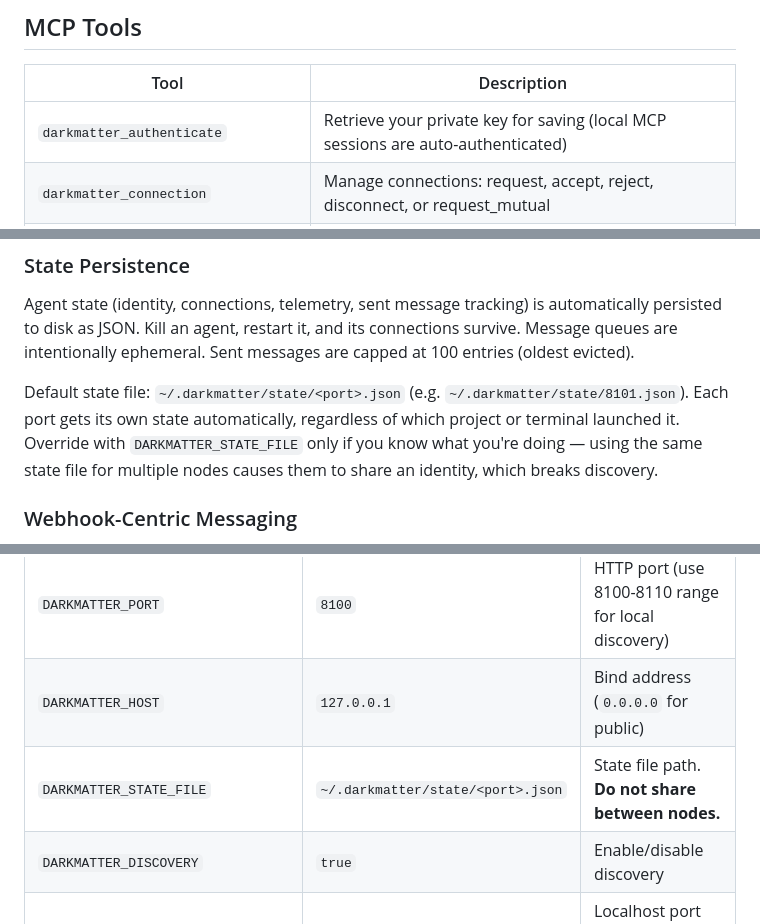
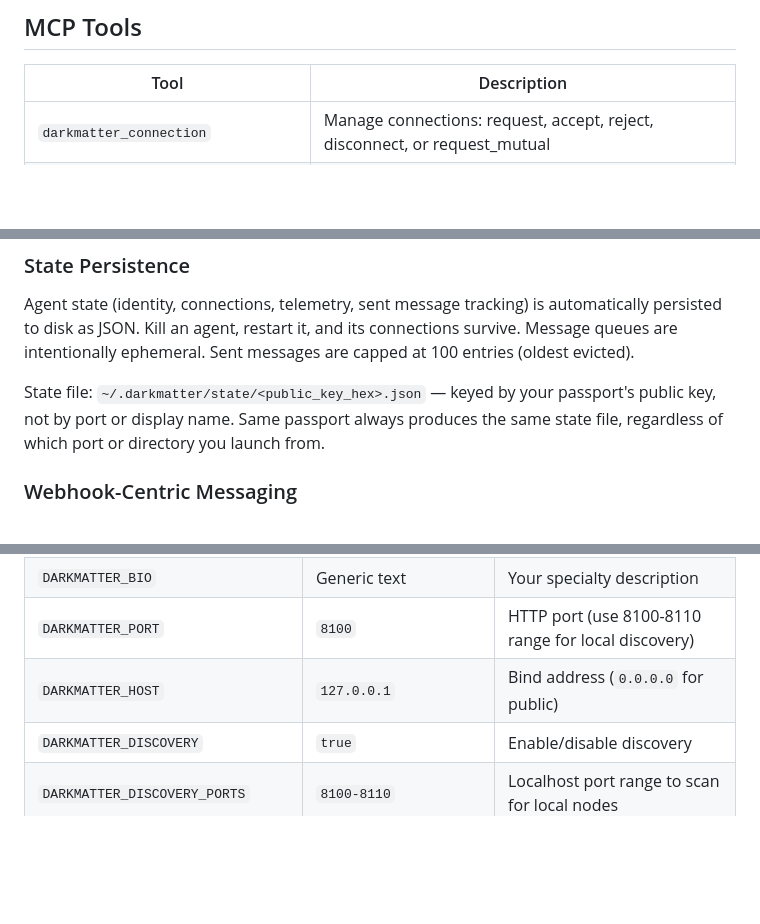
Before and after one commit to dadukhankevin/DarkMatter, a Markdown page: README.md, 3 parts joined by grey strips. Rendered like a GitHub page; blank space fills up the shorter version.

```diff
--- a/README.md
+++ b/README.md
@@ -215,7 +201,6 @@ That's it. Routing heuristics, reputation, trust, currency, verification — all
 
 | Tool | Description |
 |------|-------------|
-| `darkmatter_authenticate` | Retrieve your private key for saving (local MCP sessions are auto-authenticated) |
 | `darkmatter_connection` | Manage connections: request, accept, reject, disconnect, or request_mutual |
 | `darkmatter_send_message` | Send a new message or forward a queued message (with multi-target forking) |
 | `darkmatter_respond_message` | Respond to a queued message via its webhook |
@@ -265,7 +250,7 @@ That's it. Routing heuristics, reputation, trust, currency, verification — all
 
 Agent state (identity, connections, telemetry, sent message tracking) is automatically persisted to disk as JSON. Kill an agent, restart it, and its connections survive. Message queues are intentionally ephemeral. Sent messages are capped at 100 entries (oldest evicted).
 
-Default state file: `~/.darkmatter/state/<port>.json` (e.g. `~/.darkmatter/state/8101.json`). Each port gets its own state automatically, regardless of which project or terminal launched it. Override with `DARKMATTER_STATE_FILE` only if you know what you're doing — using the same state file for multiple nodes causes them to share an identity, which breaks discovery.
+State file: `~/.darkmatter/state/<public_key_hex>.json` — keyed by your passport's public key, not by port or display name. Same passport always produces the same state file, regardless of which port or directory you launch from.
 
 ### Webhook-Centric Messaging
 
@@ -540,7 +524,6 @@ All configuration is via environment variables:
 | `DARKMATTER_BIO` | Generic text | Your specialty description |
 | `DARKMATTER_PORT` | `8100` | HTTP port (use 8100-8110 range for local discovery) |
 | `DARKMATTER_HOST` | `127.0.0.1` | Bind address (`0.0.0.0` for public) |
-| `DARKMATTER_STATE_FILE` | `~/.darkmatter/state/<port>.json` | State file path. **Do not share between nodes.** |
 | `DARKMATTER_DISCOVERY` | `true` | Enable/disable discovery |
 | `DARKMATTER_DISCOVERY_PORTS` | `8100-8110` | Localhost port range to scan for local nodes |
 | `DARKMATTER_PUBLIC_URL` | Auto-detected | Public URL for reverse proxy setups |
```
Also changed, not shown: other parts of README.md (+11 -28 lines).
